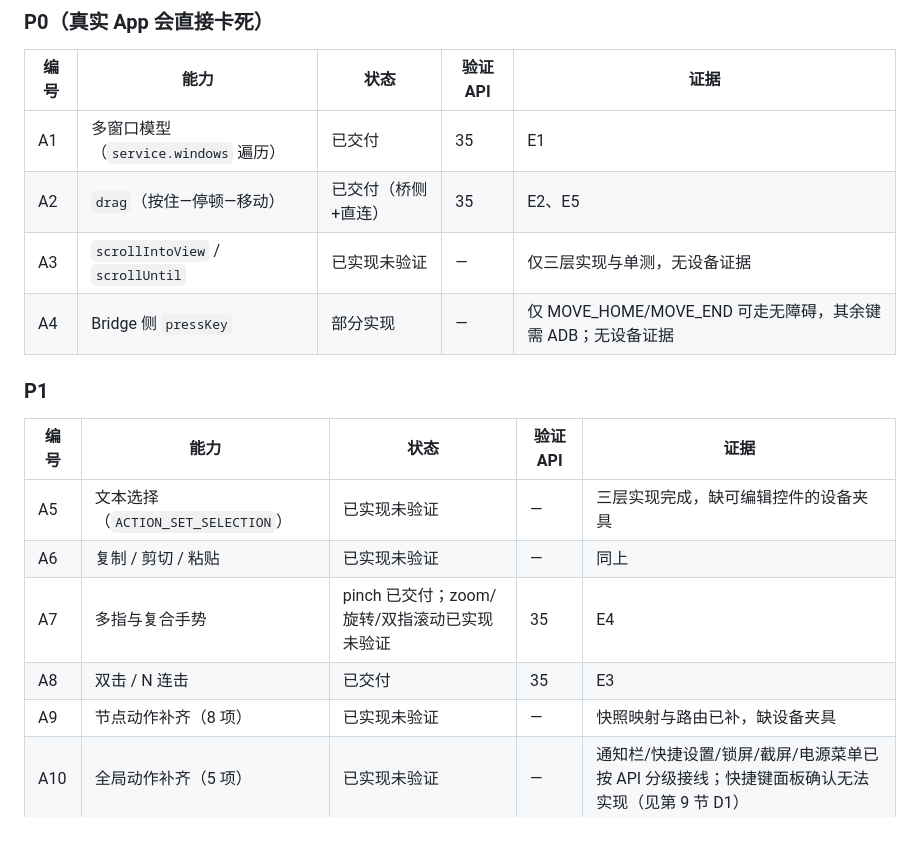
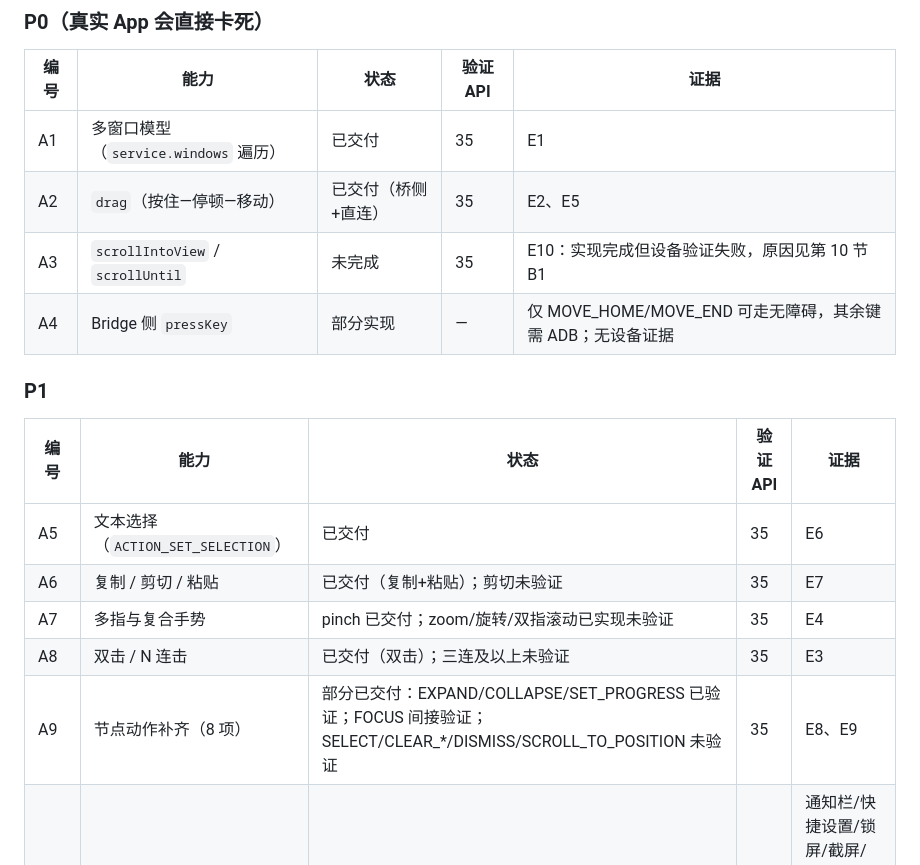
Before and after one commit to lejunyang/ai-auto-android, a Markdown page: docs/action-surface-tasks.md, the part around one of its changes. GitHub-like rendering; blank space fills up the shorter version.

```diff
--- a/docs/action-surface-tasks.md
+++ b/docs/action-surface-tasks.md
@@ -32,18 +32,18 @@ protocol schema  →  Android（models / router / backend / bridge parser / capa
 | --- | --- | --- | --- | --- |
 | A1 | 多窗口模型（`service.windows` 遍历） | 已交付 | 35 | E1 |
 | A2 | `drag`（按住—停顿—移动） | 已交付（桥侧+直连） | 35 | E2、E5 |
-| A3 | `scrollIntoView` / `scrollUntil` | 已实现未验证 | — | 仅三层实现与单测，无设备证据 |
+| A3 | `scrollIntoView` / `scrollUntil` | 未完成 | 35 | E10：实现完成但设备验证失败，原因见第 10 节 B1 |
 | A4 | Bridge 侧 `pressKey` | 部分实现 | — | 仅 MOVE_HOME/MOVE_END 可走无障碍，其余键需 ADB；无设备证据 |
 
 ### P1
 
 | 编号 | 能力 | 状态 | 验证 API | 证据 |
 | --- | --- | --- | --- | --- |
-| A5 | 文本选择（`ACTION_SET_SELECTION`） | 已实现未验证 | — | 三层实现完成，缺可编辑控件的设备夹具 |
-| A6 | 复制 / 剪切 / 粘贴 | 已实现未验证 | — | 同上 |
+| A5 | 文本选择（`ACTION_SET_SELECTION`） | 已交付 | 35 | E6 |
+| A6 | 复制 / 剪切 / 粘贴 | 已交付（复制+粘贴）；剪切未验证 | 35 | E7 |
 | A7 | 多指与复合手势 | pinch 已交付；zoom/旋转/双指滚动已实现未验证 | 35 | E4 |
-| A8 | 双击 / N 连击 | 已交付 | 35 | E3 |
-| A9 | 节点动作补齐（8 项） | 已实现未验证 | — | 快照映射与路由已补，缺设备夹具 |
+| A8 | 双击 / N 连击 | 已交付（双击）；三连及以上未验证 | 35 | E3 |
+| A9 | 节点动作补齐（8 项） | 部分已交付：EXPAND/COLLAPSE/SET_PROGRESS 已验证；FOCUS 间接验证；SELECT/CLEAR_*/DISMISS/SCROLL_TO_POSITION 未验证 | 35 | E8、E9 |
 | A10 | 全局动作补齐（5 项） | 已实现未验证 | — | 通知栏/快捷设置/锁屏/截屏/电源菜单已按 API 分级接线；快捷键面板确认无法实现（见第 9 节 D1） |
 | A11 | 设备状态动作 | 未开始 | — | — |
 | A12 | IME 控制 | 未开始 | — | — |
```
Also changed, not shown: other parts of docs/action-surface-tasks.md (+22 -2 lines), 2 other files.
